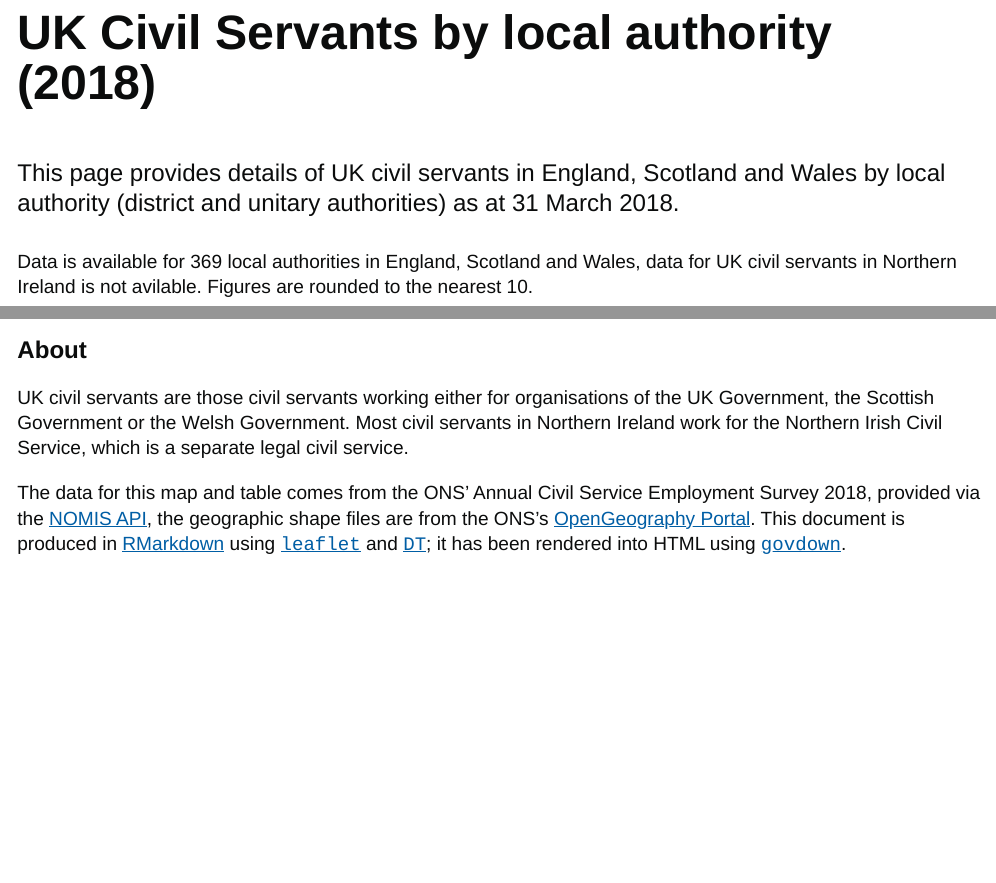
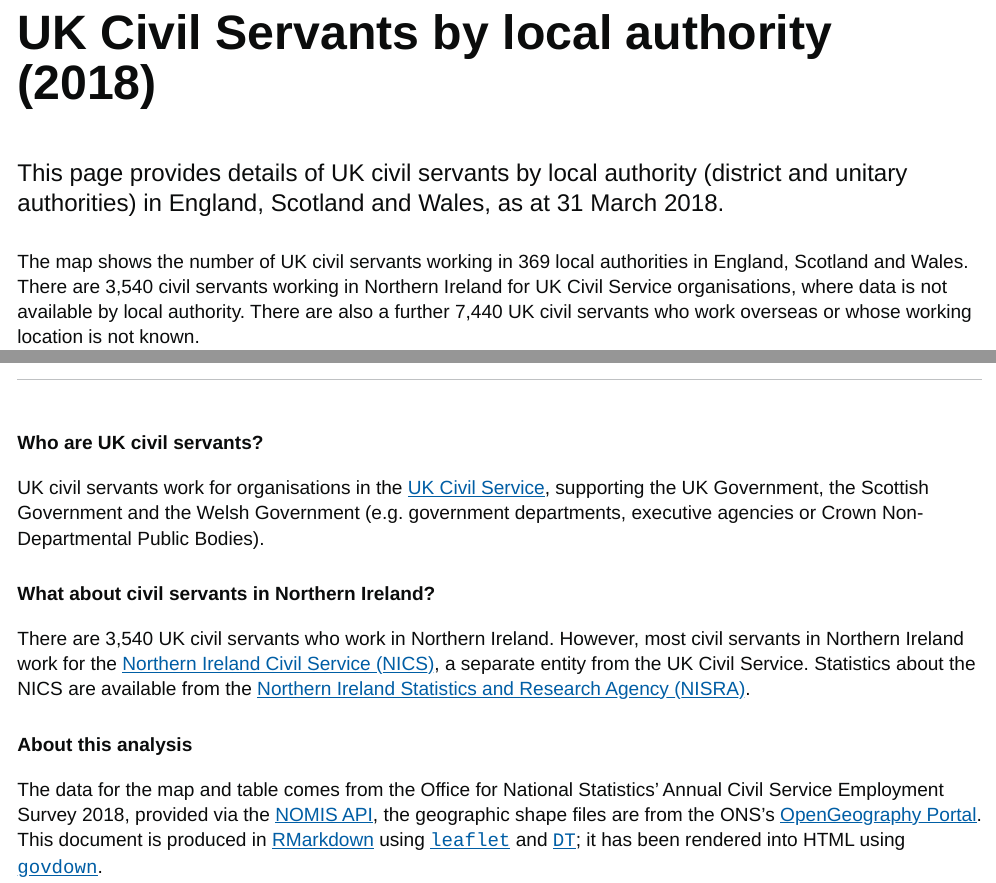
Before and after one commit to co-analysis/csmapping, an R Markdown document (cs_lad.Rmd): the page in a window 1100 px wide, from 170 px down, and a second part further down, joined at a grey line. The pictures show the output file cs_lad.html that the author committed with the source, opened offline.

Commit message:
Update explanatory text

```diff
--- a/cs_lad.Rmd
+++ b/cs_lad.Rmd
@@ -46,7 +46,7 @@ bincol <- colorBin("Purples",
 # UK Civil Servants by local authority (2018)
 
 ::: {.lead-para}
-This page provides details of UK civil servants in England, Scotland and Wales by local authority (district and unitary authorities) as at 31 March 2018.
+This page provides details of UK civil servants by local authority (district and unitary authorities) in England, Scotland and Wales, as at 31 March 2018.
 :::
 
-Data is available for 369 local authorities in England, Scotland and Wales, data for UK civil servants in Northern Ireland is not avilable. Figures are rounded to the nearest 10.
+The map shows the number of UK civil servants working in 369 local authorities in England, Scotland and Wales. There are 3,540 civil servants working in Northern Ireland for UK Civil Service organisations, where data is not available by local authority. There are also a further 7,440 UK civil servants who work overseas or whose working location is not known.
@@ -95,7 +99,11 @@ datatable(lad_dt2,
 
 ---
 
-### About
-UK civil servants are those civil servants working either for organisations of the UK Government, the Scottish Government or the Welsh Government. Most civil servants in Northern Ireland work for the Northern Irish Civil Service, which is a separate legal civil service.
+#### Who are UK civil servants?
+UK civil servants work for organisations in the [UK Civil Service](https://www.gov.uk/civil-service), supporting the UK Government, the Scottish Government and the Welsh Government (e.g. government departments, executive agencies or Crown Non-Departmental Public Bodies).
 
-The data for this map and table comes from the ONS' Annual Civil Service Employment Survey 2018, provided via the [NOMIS API](https://www.nomisweb.co.uk/), the geographic shape files are from the ONS's [OpenGeography Portal](http://geoportal.statistics.gov.uk). This document is produced in [RMarkdown](http://rmarkdown.rstudio.com) using [`leaflet`](https://rstudio.github.io/leaflet/) and [`DT`](https://rstudio.github.io/DT/); it has been rendered into HTML using [`govdown`](https://ukgovdatascience.github.io/govdown/).
+#### What about civil servants in Northern Ireland?
+There are 3,540 UK civil servants who work in Northern Ireland. However, most civil servants in Northern Ireland work for the [Northern Ireland Civil Service (NICS)](https://www.finance-ni.gov.uk/topics/working-northern-ireland-civil-service), a separate entity from the UK Civil Service. Statistics about the NICS are available from the [Northern Ireland Statistics and Research Agency (NISRA)](https://www.nisra.gov.uk/statistics/government/ni-civil-service-human-resource-statistics).
+
+#### About this analysis
+The data for the map and table comes from the Office for National Statistics' Annual Civil Service Employment Survey 2018, provided via the [NOMIS API](https://www.nomisweb.co.uk/), the geographic shape files are from the ONS's [OpenGeography Portal](http://geoportal.statistics.gov.uk). This document is produced in [RMarkdown](http://rmarkdown.rstudio.com) using [`leaflet`](https://rstudio.github.io/leaflet/) and [`DT`](https://rstudio.github.io/DT/); it has been rendered into HTML using [`govdown`](https://ukgovdatascience.github.io/govdown/).
```
Also changed, not shown: cs_lad.html, cs_lad.Rmd (6 more changed lines).
